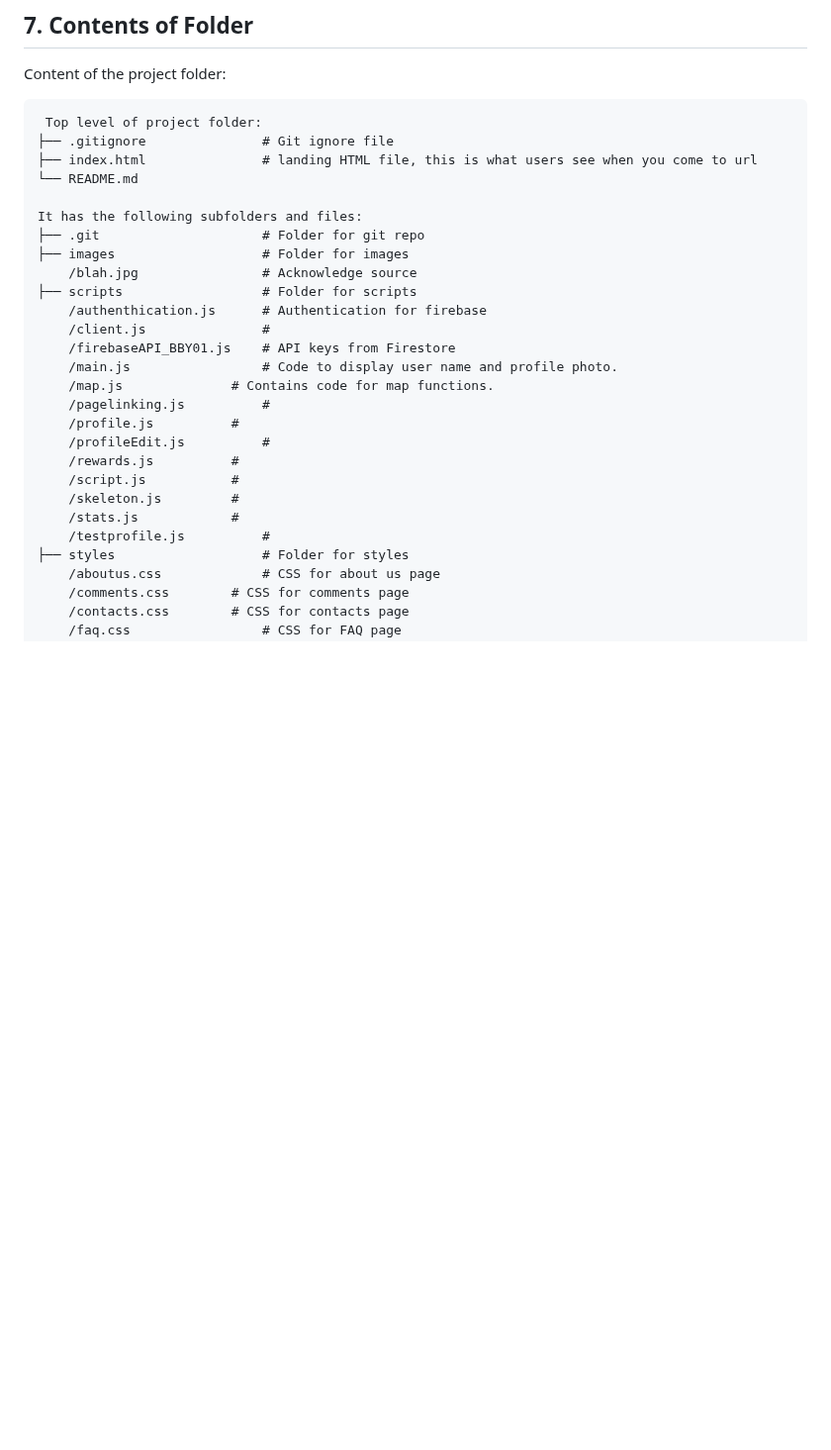
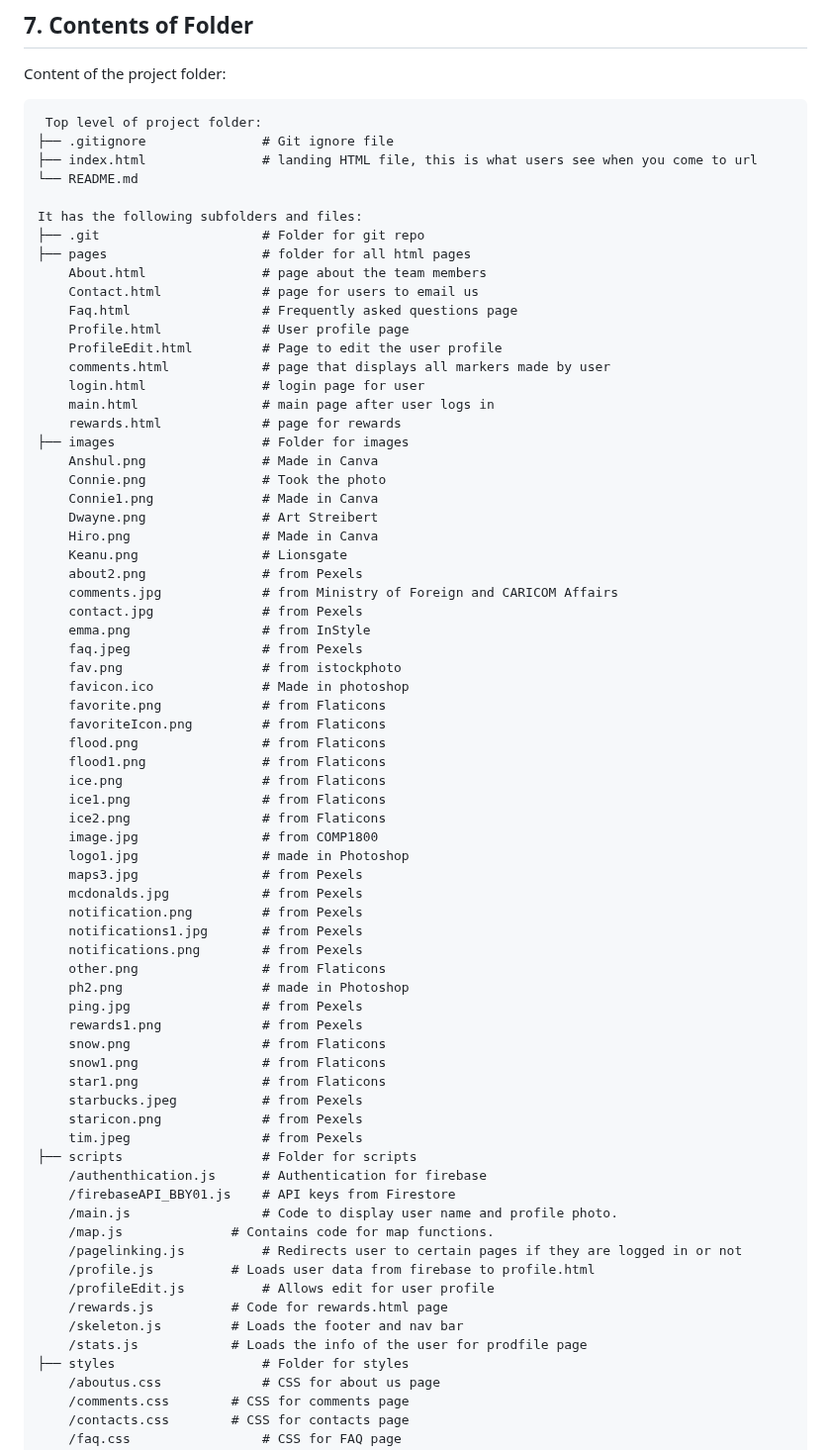
Before and after one commit to agautam-27/1800_202310_BBY01, a Markdown page: README.md, the part around the change. Shown at 99% size. Drawn GitHub-style; blank space fills up the shorter version.

```diff
--- a/README.md
+++ b/README.md
@@ -51,22 +51,65 @@ Content of the project folder:
 
 It has the following subfolders and files:
 ├── .git                     # Folder for git repo
+├── pages                    # folder for all html pages
+    About.html               # page about the team members
+    Contact.html             # page for users to email us
+    Faq.html                 # Frequently asked questions page
+    Profile.html             # User profile page
+    ProfileEdit.html         # Page to edit the user profile
+    comments.html            # page that displays all markers made by user
+    login.html               # login page for user
+    main.html                # main page after user logs in
+    rewards.html             # page for rewards
 ├── images                   # Folder for images
-    /blah.jpg                # Acknowledge source
+    Anshul.png               # Made in Canva
+    Connie.png               # Took the photo
+    Connie1.png              # Made in Canva
+    Dwayne.png               # Art Streibert
+    Hiro.png                 # Made in Canva
+    Keanu.png                # Lionsgate
+    about2.png               # from Pexels
+    comments.jpg             # from Ministry of Foreign and CARICOM Affairs
+    contact.jpg              # from Pexels
+    emma.png                 # from InStyle
+    faq.jpeg                 # from Pexels
+    fav.png                  # from istockphoto
+    favicon.ico              # Made in photoshop
+    favorite.png             # from Flaticons
+    favoriteIcon.png         # from Flaticons
+    flood.png                # from Flaticons
+    flood1.png               # from Flaticons
+    ice.png                  # from Flaticons
+    ice1.png                 # from Flaticons
+    ice2.png                 # from Flaticons
+    image.jpg                # from COMP1800
+    logo1.jpg                # made in Photoshop
+    maps3.jpg                # from Pexels
+    mcdonalds.jpg            # from Pexels
+    notification.png         # from Pexels
+    notifications1.jpg       # from Pexels
+    notifications.png        # from Pexels
+    other.png                # from Flaticons
+    ph2.png                  # made in Photoshop
+    ping.jpg                 # from Pexels
+    rewards1.png             # from Pexels
+    snow.png                 # from Flaticons
+    snow1.png                # from Flaticons
+    star1.png                # from Flaticons
+    starbucks.jpeg           # from Pexels
+    staricon.png             # from Pexels
+    tim.jpeg                 # from Pexels
 ├── scripts                  # Folder for scripts
     /authenthication.js      # Authentication for firebase
-    /client.js               #
     /firebaseAPI_BBY01.js    # API keys from Firestore
     /main.js                 # Code to display user name and profile photo.
     /map.js    		     # Contains code for map functions.
-    /pagelinking.js          #
-    /profile.js		     #
-    /profileEdit.js          #
-    /rewards.js  	     #
-    /script.js   	     #
-    /skeleton.js	     #
-    /stats.js		     #
-    /testprofile.js          #
+    /pagelinking.js          # Redirects user to certain pages if they are logged in or not
+    /profile.js		     # Loads user data from firebase to profile.html
+    /profileEdit.js          # Allows edit for user profile
+    /rewards.js  	     # Code for rewards.html page
+    /skeleton.js	     # Loads the footer and nav bar
+    /stats.js		     # Loads the info of the user for prodfile page
 ├── styles                   # Folder for styles
     /aboutus.css             # CSS for about us page
     /comments.css	     # CSS for comments page
```
